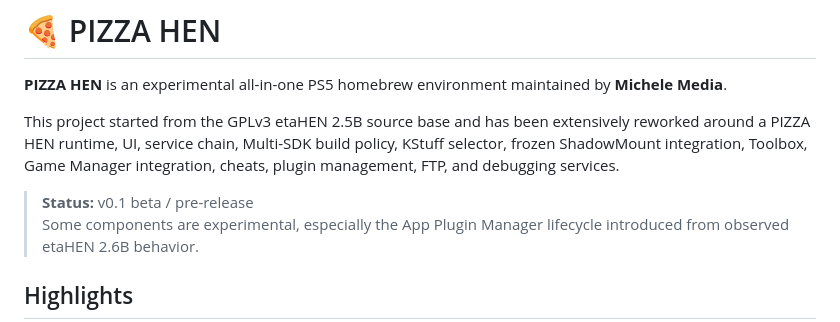
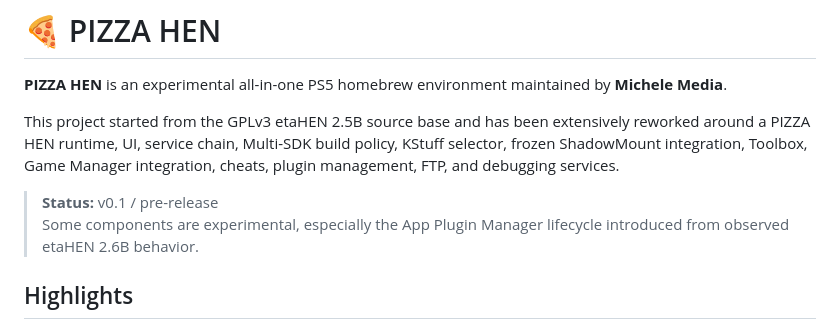
Before and after one commit to Michele-M-Media/PIZZA-HEN, a Markdown page: README.md, the part around the change. Drawn GitHub-style.

Commit message:
Update status in README.md from v0.1 beta to v0.1

```diff
--- a/README.md
+++ b/README.md
@@ -4,7 +4,7 @@
 
 This project started from the GPLv3 etaHEN 2.5B source base and has been extensively reworked around a PIZZA HEN runtime, UI, service chain, Multi-SDK build policy, KStuff selector, frozen ShadowMount integration, Toolbox, Game Manager integration, cheats, plugin management, FTP, and debugging services.
 
-> **Status:** v0.1 beta / pre-release
+> **Status:** v0.1 / pre-release
 > Some components are experimental, especially the App Plugin Manager lifecycle introduced from observed etaHEN 2.6B behavior.
 
 ## Highlights
```
